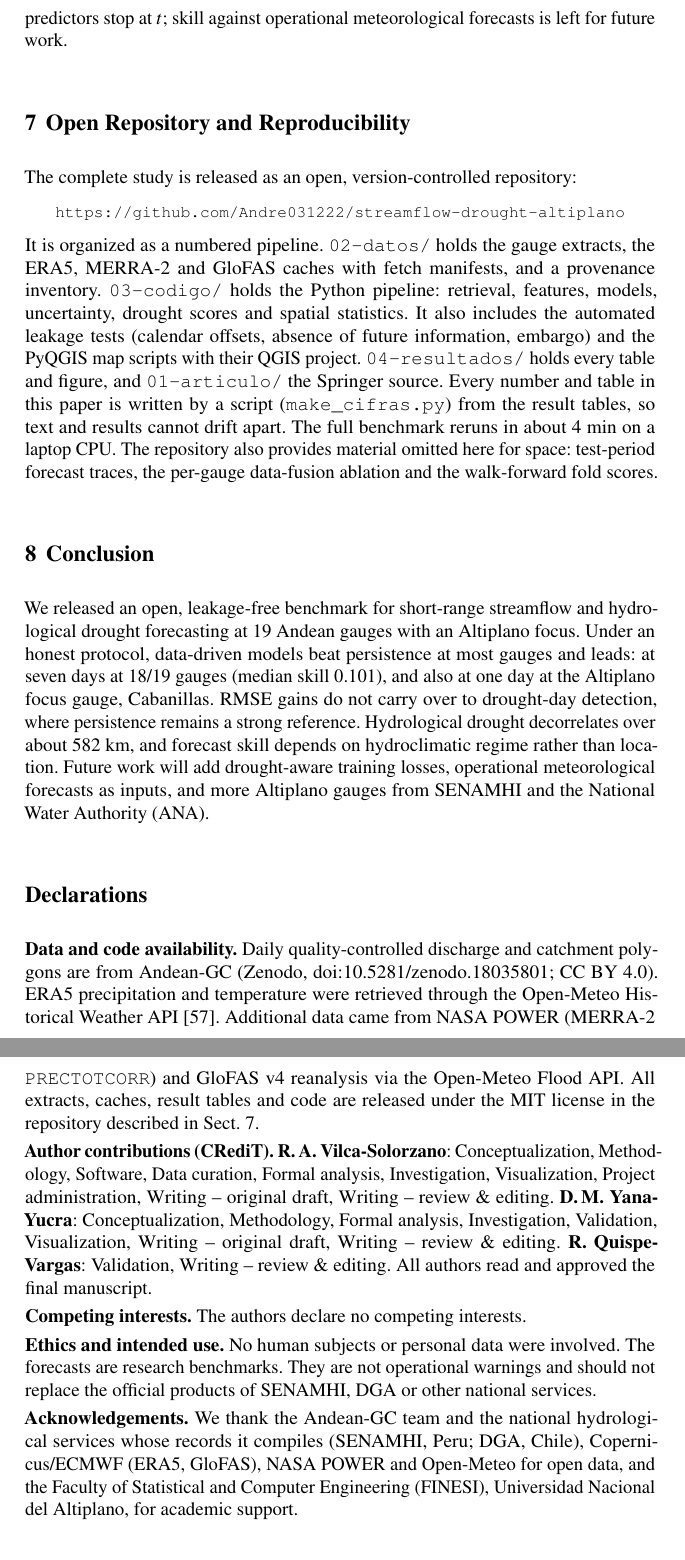
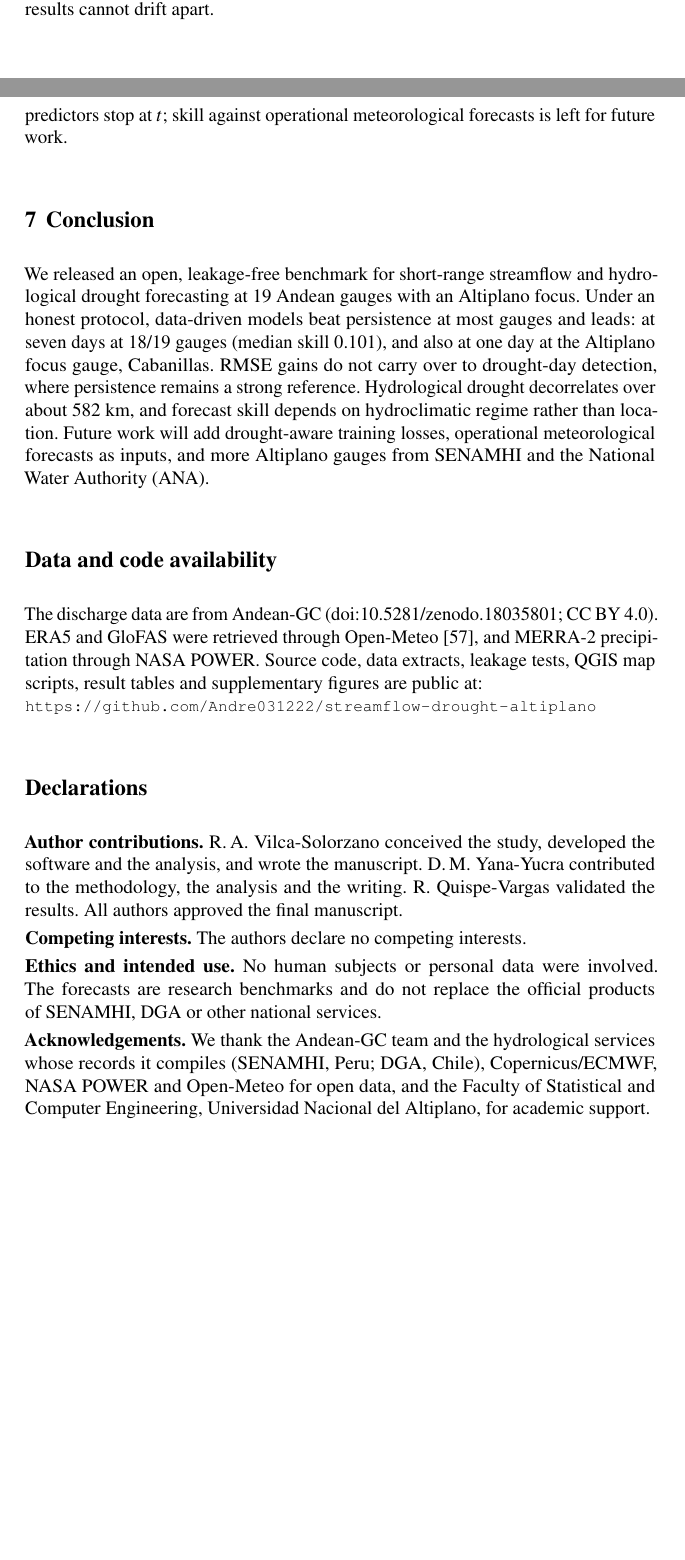
Before and after one commit to Andre031222/streamflow-drought-altiplano, a LaTeX document (01-articulo/manuscrito/caudal-sequia-altiplano.tex, which reads 01-articulo/manuscrito/backmatter.tex, 01-articulo/manuscrito/results.tex): two parts of pages 14 and 15 of 18 before the commit and two parts of pages 6 and 14 of 18 after it, joined at a grey line, cut so that both start at the same text, the shorter picture padded with empty space. Compiled offline with pdfLaTeX.

Commit message:
Brief data/code availability section, single-paragraph credits, README as proceedings contribution; keep telephone out of the public repo

```diff
--- a/01-articulo/manuscrito/backmatter.tex
+++ b/01-articulo/manuscrito/backmatter.tex
@@ -1,11 +1,11 @@
+\section*{Data and code availability}
+The discharge data are from Andean-GC (doi:\href{https://doi.org/10.5281/zenodo.18035801}{10.5281/zenodo.18035801}; CC~BY~4.0). ERA5 and GloFAS were retrieved through Open-Meteo \cite{openmeteo}, and MERRA-2 precipitation through NASA POWER. Source code, data extracts, leakage tests, QGIS map scripts, result tables and supplementary figures are public at:\\ {\small\url{\githubUrl}}
+
 \section*{Declarations}
-
-\noindent\textbf{Data and code availability.} Daily quality-controlled discharge and catchment polygons are from Andean-GC (Zenodo, doi:\href{https://doi.org/10.5281/zenodo.18035801}{10.5281/zenodo.18035801}; CC~BY~4.0). ERA5 precipitation and temperature were retrieved through the Open-Meteo Historical Weather API \cite{openmeteo}. Additional data came from NASA POWER (MERRA-2 \texttt{PRECTOTCORR}) and GloFAS~v4 reanalysis via the Open-Meteo Flood API. All extracts, caches, result tables and code are released under the MIT license in the repository described in Sect.~\ref{sec:repo}.
-
-\smallskip\noindent\textbf{Author contributions (CRediT).} \textbf{R.\,A. Vilca-Solorzano}: Conceptualization, Methodology, Software, Data curation, Formal analysis, Investigation, Visualization, Project administration, Writing -- original draft, Writing -- review \& editing. \textbf{D.\,M. Yana-Yucra}: Conceptualization, Methodology, Formal analysis, Investigation, Validation, Visualization, Writing -- original draft, Writing -- review \& editing. \textbf{R. Quispe-Vargas}: Validation, Writing -- review \& editing. All authors read and approved the final manuscript.
+\noindent\textbf{Author contributions.} R.\,A. Vilca-Solorzano conceived the study, developed the software and the analysis, and wrote the manuscript. D.\,M. Yana-Yucra contributed to the methodology, the analysis and the writing. R. Quispe-Vargas validated the results. All authors approved the final manuscript.
 
 \smallskip\noindent\textbf{Competing interests.} The authors declare no competing interests.
 
-\smallskip\noindent\textbf{Ethics and intended use.} No human subjects or personal data were involved. The forecasts are research benchmarks. They are not operational warnings and should not replace the official products of SENAMHI, DGA or other national services.
+\smallskip\noindent\textbf{Ethics and intended use.} No human subjects or personal data were involved. The forecasts are research benchmarks and do not replace the official products of SENAMHI, DGA or other national services.
 
-\smallskip\noindent\textbf{Acknowledgements.} We thank the Andean-GC team and the national hydrological services whose records it compiles (SENAMHI, Peru; DGA, Chile), Copernicus/ECMWF (ERA5, GloFAS), NASA POWER and Open-Meteo for open data, and the Faculty of Statistical and Computer Engineering (FINESI), Universidad Nacional del Altiplano, for academic support.
+\smallskip\noindent\textbf{Acknowledgements.} We thank the Andean-GC team and the hydrological services whose records it compiles (SENAMHI, Peru; DGA, Chile), Copernicus/ECMWF, NASA POWER and Open-Meteo for open data, and the Faculty of Statistical and Computer Engineering, Universidad Nacional del Altiplano, for academic support.
--- a/01-articulo/manuscrito/caudal-sequia-altiplano.tex
+++ b/01-articulo/manuscrito/caudal-sequia-altiplano.tex
@@ -18,7 +18,8 @@
 \input{cifras.tex}
 % Telephone of the corresponding author (required by Springer, not published).
 \newcommand{\phoneAndre}{}
-\newcommand{\phoneLine}{\ifx\phoneAndre\empty\else, Tel.: \phoneAndre\fi}
+\InputIfFileExists{private.tex}{}{}% private.tex (git-ignored) sets \phoneAndre for the CMT submission only
+\newcommand{\phoneLine}{\ifx\phoneAndre\empty\else,\\ \hphantom{\textbf{Corresponding author:}} Tel.:~\mbox{\phoneAndre}\fi}
 \makeatletter
 \newcommand{\inputtable}[1]{\@@input #1 }% primitive input: safe inside tabular
 \makeatother
@@ -119,7 +120,7 @@ ID & Gauge & Cty & Region & Area & Record & QC days & $n_{\mathrm{test}}$ \\
 
 \textbf{Spatial statistics.} Spatial drought coherence is quantified as the Spearman correlation of monthly SSI-30 between every gauge pair with at least 60 overlapping months, as a function of great-circle distance $d$. We fit the exponential correlogram $\rho(d)=c\,e^{-d/d_0}$, in the spirit of space--time drought analysis \cite{tallaksen2009spacetime}. Pairs share gauges and are therefore not independent, so the 95\% interval of the decorrelation distance $d_0$ comes from a gauge-level bootstrap (500 replicates). Spatial clustering of the 7-day skill is tested with global Moran's $I$ \cite{moran1950}, using inverse-distance weights and 9999 permutations. Candidate drivers of skill are Andean-GC catchment attributes (area, mean elevation, glacier fraction, aridity, precipitation concentration, snow fraction and dry-day frequency). They are screened with Spearman correlations, permutation $p$-values and a Holm correction for multiple testing. The skill map and the drought-synchrony network are rendered in QGIS.
 
-The whole pipeline runs on a laptop CPU (10 cores, about \runtimeMin{}~min). Every number in this paper is written automatically from the result tables.
+The whole pipeline runs on a laptop CPU (10 cores, about \runtimeMin{}~min), and every number in this paper is written automatically from the result tables, so text and results cannot drift apart.
 
 \input{results.tex}
 
--- a/01-articulo/manuscrito/results.tex
+++ b/01-articulo/manuscrito/results.tex
@@ -84,15 +84,6 @@ Hydrological drought is spatially coherent but local (Figs.~\ref{fig:spatialmap}
 
 \textbf{Limitations.} ERA5 at 0.25$^\circ$ is coarse for steep catchments and has a wet bias over the Andes. The Cordillera Blanca records predate 1975, so no MERRA-2 or GloFAS data overlap them. The fusion ablation therefore covers \nFusion{} gauges only, and some GloFAS requests were rate-limited. The validation block is a single period, so selection can be unstable under non-stationarity (e.g., glacier retreat). Forecasts use observed rather than forecast forcing beyond $t$, which is acceptable here because predictors stop at $t$; skill against operational meteorological forecasts is left for future work.
 
-\section{Open Repository and Reproducibility}
-\label{sec:repo}
-
-The complete study is released as an open, version-controlled repository:
-\begin{center}
-{\small\texttt{https://github.com/Andre031222/streamflow-drought-altiplano}}
-\end{center}
-It is organized as a numbered pipeline. \texttt{02-datos/} holds the gauge extracts, the ERA5, MERRA-2 and GloFAS caches with fetch manifests, and a provenance inventory. \texttt{03-codigo/} holds the Python pipeline: retrieval, features, models, uncertainty, drought scores and spatial statistics. It also includes the automated leakage tests (calendar offsets, absence of future information, embargo) and the PyQGIS map scripts with their QGIS project. \texttt{04-resultados/} holds every table and figure, and \texttt{01-articulo/} the Springer source. Every number and table in this paper is written by a script (\texttt{make\_cifras.py}) from the result tables, so text and results cannot drift apart. The full benchmark reruns in about \runtimeMin{}~min on a laptop CPU. The repository also provides material omitted here for space: test-period forecast traces, the per-gauge data-fusion ablation and the walk-forward fold scores.
-
 \section{Conclusion}
 \label{sec:conclusion}
 
```
Also changed, not shown: README.md, 01-articulo/manuscrito/caudal-sequia-altiplano.tex (2 more changed lines), 2 other files.
